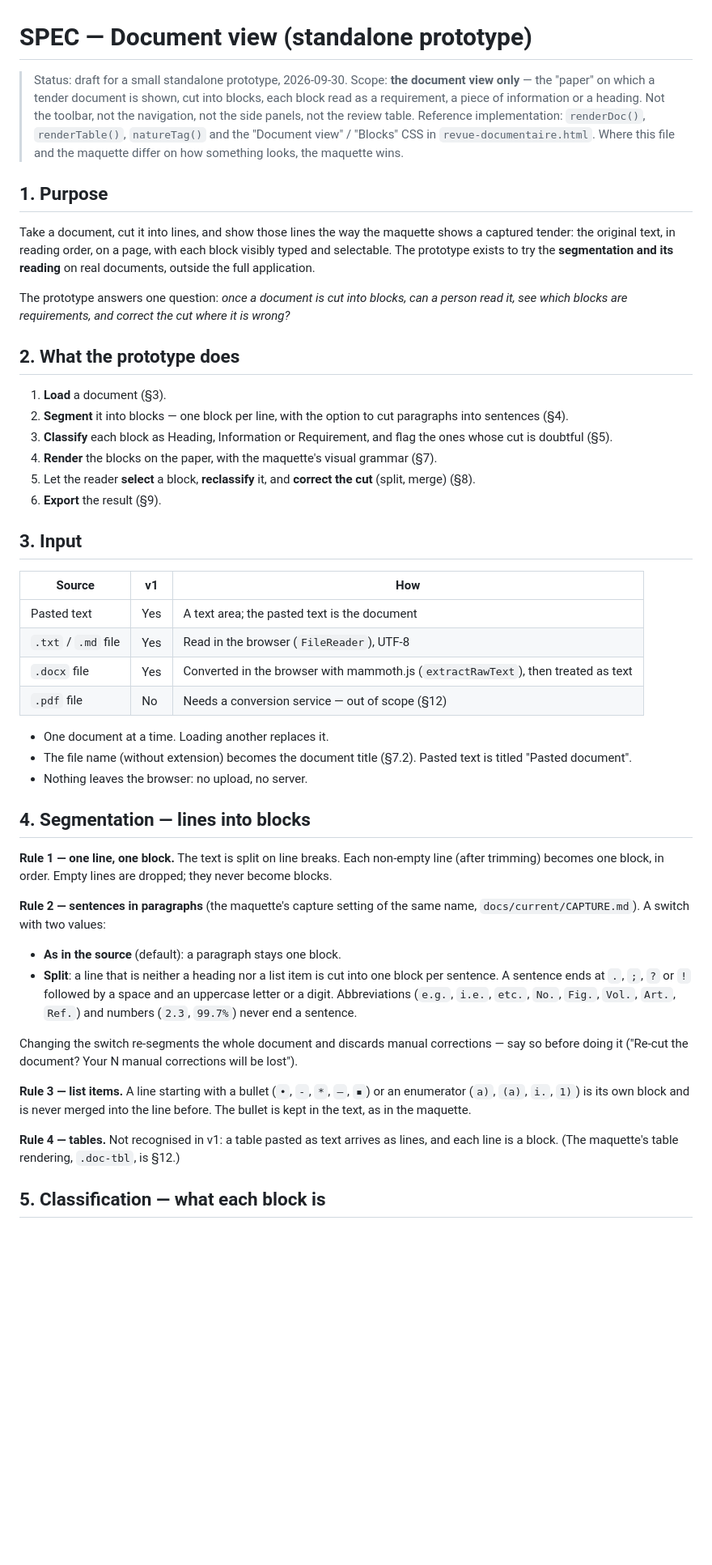
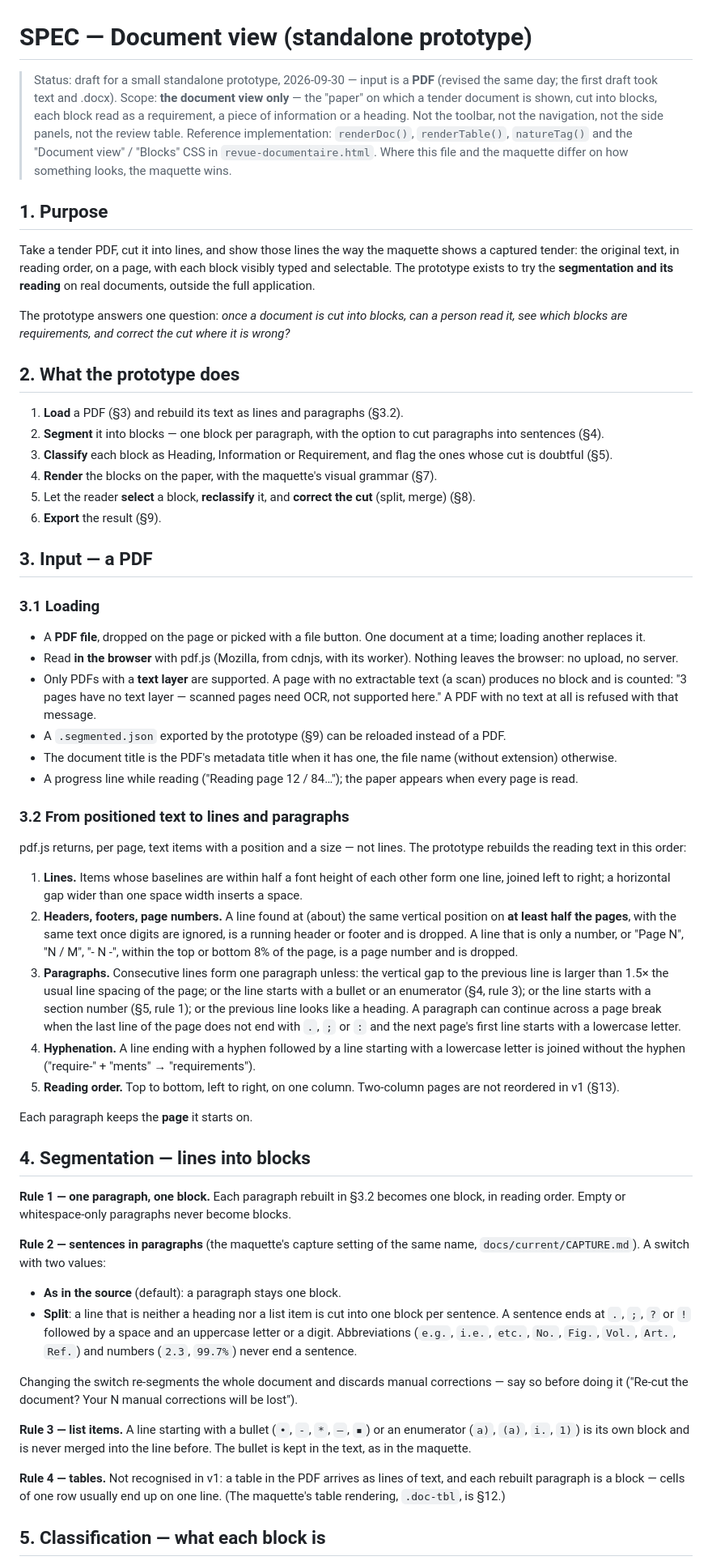
Before and after one commit to thibaudbreton/docreview-prototype, a Markdown page: docs/specs/SPEC-document-view.md, the part around one of its changes. Shown at 81% size. Rendered like a GitHub page; blank space fills up the shorter version.

```diff
--- a/docs/specs/SPEC-document-view.md
+++ b/docs/specs/SPEC-document-view.md
@@ -1,40 +1,50 @@
 # SPEC — Document view (standalone prototype)
 
-> Status: draft for a small standalone prototype, 2026-09-30.
+> Status: draft for a small standalone prototype, 2026-09-30 — input is a **PDF** (revised the same day; the first draft took text and .docx).
 > Scope: **the document view only** — the "paper" on which a tender document is shown, cut into blocks, each block read as a requirement, a piece of information or a heading. Not the toolbar, not the navigation, not the side panels, not the review table.
 > Reference implementation: `renderDoc()`, `renderTable()`, `natureTag()` and the "Document view" / "Blocks" CSS in `revue-documentaire.html`. Where this file and the maquette differ on how something looks, the maquette wins.
 
 ## 1. Purpose
 
-Take a document, cut it into lines, and show those lines the way the maquette shows a captured tender: the original text, in reading order, on a page, with each block visibly typed and selectable. The prototype exists to try the **segmentation and its reading** on real documents, outside the full application.
+Take a tender PDF, cut it into lines, and show those lines the way the maquette shows a captured tender: the original text, in reading order, on a page, with each block visibly typed and selectable. The prototype exists to try the **segmentation and its reading** on real documents, outside the full application.
 
 The prototype answers one question: *once a document is cut into blocks, can a person read it, see which blocks are requirements, and correct the cut where it is wrong?*
 
 ## 2. What the prototype does
 
-1. **Load** a document (§3).
-2. **Segment** it into blocks — one block per line, with the option to cut paragraphs into sentences (§4).
+1. **Load** a PDF (§3) and rebuild its text as lines and paragraphs (§3.2).
+2. **Segment** it into blocks — one block per paragraph, with the option to cut paragraphs into sentences (§4).
 3. **Classify** each block as Heading, Information or Requirement, and flag the ones whose cut is doubtful (§5).
 4. **Render** the blocks on the paper, with the maquette's visual grammar (§7).
 5. Let the reader **select** a block, **reclassify** it, and **correct the cut** (split, merge) (§8).
 6. **Export** the result (§9).
 
-## 3. Input
+## 3. Input — a PDF
 
-| Source | v1 | How |
-|---|---|---|
-| Pasted text | Yes | A text area; the pasted text is the document |
-| `.txt` / `.md` file | Yes | Read in the browser (`FileReader`), UTF-8 |
-| `.docx` file | Yes | Converted in the browser with mammoth.js (`extractRawText`), then treated as text |
-| `.pdf` file | No | Needs a conversion service — out of scope (§12) |
+### 3.1 Loading
 
-- One document at a time. Loading another replaces it.
-- The file name (without extension) becomes the document title (§7.2). Pasted text is titled "Pasted document".
-- Nothing leaves the browser: no upload, no server.
+- A **PDF file**, dropped on the page or picked with a file button. One document at a time; loading another replaces it.
+- Read **in the browser** with pdf.js (Mozilla, from cdnjs, with its worker). Nothing leaves the browser: no upload, no server.
+- Only PDFs with a **text layer** are supported. A page with no extractable text (a scan) produces no block and is counted: "3 pages have no text layer — scanned pages need OCR, not supported here." A PDF with no text at all is refused with that message.
+- A `.segmented.json` exported by the prototype (§9) can be reloaded instead of a PDF.
+- The document title is the PDF's metadata title when it has one, the file name (without extension) otherwise.
+- A progress line while reading ("Reading page 12 / 84…"); the paper appears when every page is read.
+
+### 3.2 From positioned text to lines and paragraphs
+
+pdf.js returns, per page, text items with a position and a size — not lines. The prototype rebuilds the reading text in this order:
+
+1. **Lines.** Items whose baselines are within half a font height of each other form one line, joined left to right; a horizontal gap wider than one space width inserts a space.
+2. **Headers, footers, page numbers.** A line found at (about) the same vertical position on **at least half the pages**, with the same text once digits are ignored, is a running header or footer and is dropped. A line that is only a number, or "Page N", "N / M", "- N -", within the top or bottom 8% of the page, is a page number and is dropped.
+3. **Paragraphs.** Consecutive lines form one paragraph unless: the vertical gap to the previous line is larger than 1.5× the usual line spacing of the page; or the line starts with a bullet or an enumerator (§4, rule 3); or the line starts with a section number (§5, rule 1); or the previous line looks like a heading. A paragraph can continue across a page break when the last line of the page does not end with `.`, `;` or `:` and the next page's first line starts with a lowercase letter.
+4. **Hyphenation.** A line ending with a hyphen followed by a line starting with a lowercase letter is joined without the hyphen ("require-" + "ments" → "requirements").
+5. **Reading order.** Top to bottom, left to right, on one column. Two-column pages are not reordered in v1 (§13).
+
+Each paragraph keeps the **page** it starts on.
 
 ## 4. Segmentation — lines into blocks
 
-**Rule 1 — one line, one block.** The text is split on line breaks. Each non-empty line (after trimming) becomes one block, in order. Empty lines are dropped; they never become blocks.
+**Rule 1 — one paragraph, one block.** Each paragraph rebuilt in §3.2 becomes one block, in reading order. Empty or whitespace-only paragraphs never become blocks.
 
 **Rule 2 — sentences in paragraphs** (the maquette's capture setting of the same name, `docs/current/CAPTURE.md`). A switch with two values:
 - **As in the source** (default): a paragraph stays one block.
@@ -44,7 +54,7 @@ Changing the switch re-segments the whole document and discards manual correctio
 
 **Rule 3 — list items.** A line starting with a bullet (`•`, `-`, `*`, `–`, `▪`) or an enumerator (`a)`, `(a)`, `i.`, `1)`) is its own block and is never merged into the line before. The bullet is kept in the text, as in the maquette.
 
-**Rule 4 — tables.** Not recognised in v1: a table pasted as text arrives as lines, and each line is a block. (The maquette's table rendering, `.doc-tbl`, is §12.)
+**Rule 4 — tables.** Not recognised in v1: a table in the PDF arrives as lines of text, and each rebuilt paragraph is a block — cells of one row usually end up on one line. (The maquette's table rendering, `.doc-tbl`, is §12.)
 
 ## 5. Classification — what each block is
 
```
Also changed, not shown: other parts of docs/specs/SPEC-document-view.md (+18 -11 lines).
